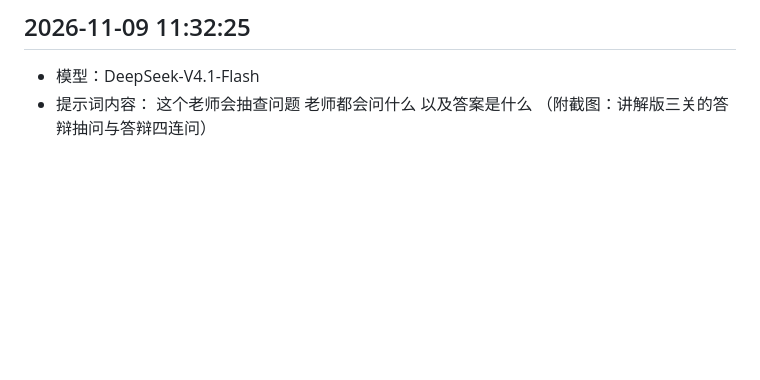
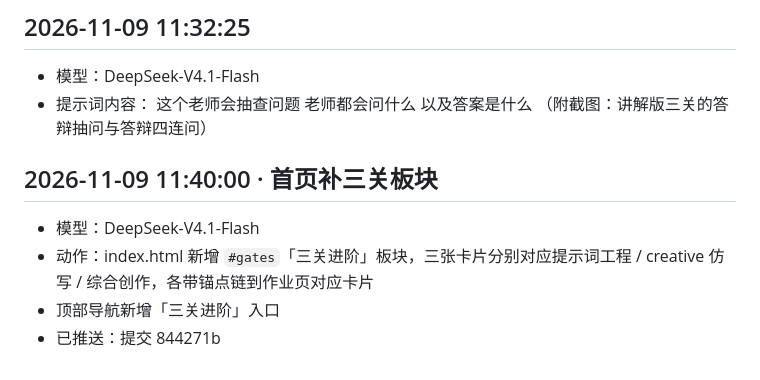
Before and after one commit to sjs729/shenjiashuo, a Markdown page: sjs_prompt.md, the part around the change. Drawn GitHub-style; blank space fills up the shorter version.

Commit message:
补充提示词记录：首页三关板块

```diff
--- a/sjs_prompt.md
+++ b/sjs_prompt.md
@@ -144,3 +144,9 @@ new Swiper('#wySw4', {
 - 提示词内容：
 这个老师会抽查问题 老师都会问什么 以及答案是什么
 （附截图：讲解版三关的答辩抽问与答辩四连问）
+
+## 2026-11-09 11:40:00 · 首页补三关板块
+- 模型：DeepSeek-V4.1-Flash
+- 动作：index.html 新增 `#gates`「三关进阶」板块，三张卡片分别对应提示词工程 / creative 仿写 / 综合创作，各带锚点链到作业页对应卡片
+- 顶部导航新增「三关进阶」入口
+- 已推送：提交 844271b
```
